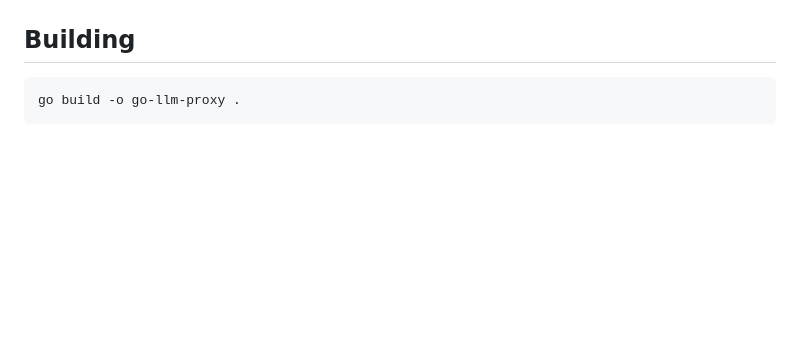
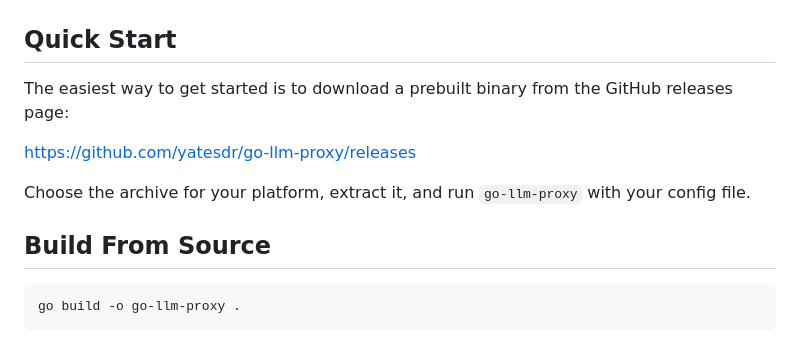
Before and after one commit to yatesdr/go-llm-proxy, a Markdown page: README.md, the part around the change. Rendered like a GitHub page; blank space fills up the shorter version.

Commit message:
Promote release binaries in quick start

````diff
--- a/README.md
+++ b/README.md
@@ -18,7 +18,15 @@ Most useful for when you have some local models that you want to serve, and best
 - Graceful shutdown — active connections drain on restart
 - Hardened for public internet exposure
 
-## Building
+## Quick Start
+
+The easiest way to get started is to download a prebuilt binary from the GitHub releases page:
+
+https://github.com/yatesdr/go-llm-proxy/releases
+
+Choose the archive for your platform, extract it, and run `go-llm-proxy` with your config file.
+
+## Build From Source
 
 ```bash
 go build -o go-llm-proxy .
````
